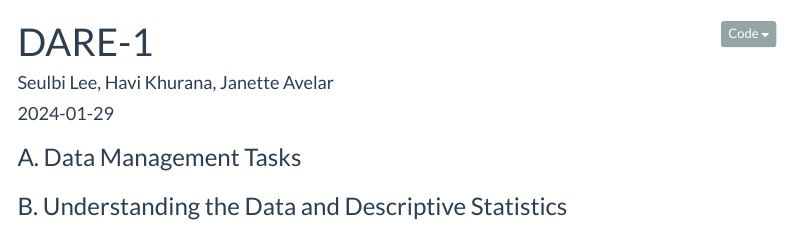
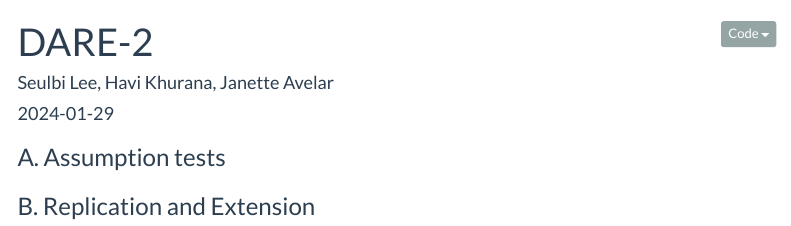
Before and after one commit to seul-b/edld-650, an R Markdown document (DARE-2/DARE-2-submission.Rmd): the page in a window 1100 px wide, from its top. Rendered offline with R 4.5, knitr and Pandoc, with nearby package versions; menus at the side of the page are left out.

Commit message:
Updated DARE 2 rmd

````diff
--- a/DARE-2/DARE-2-submission.Rmd
+++ b/DARE-2/DARE-2-submission.Rmd
@@ -21,6 +21,25 @@ library(haven)
 dat <- read_dta("DARE-2/EDLD_650_CA_schools_es.dta")
 ```
 
-### A. Data Management Tasks
+### A. Assumption tests
 
-### B. Understanding the Data and Descriptive Statistics
+```{r A2, include=FALSE}
+
+```
+
+```{r A1, include=FALSE}
+
+```
+
+### B. Replication and Extension
+```{r B1, include=FALSE}
+
+```
+
+```{r B2, include=FALSE}
+
+```
+
+```{r B3, include=FALSE}
+
+```
````
Also changed, not shown: DARE-2/DARE-2-submission.Rmd (2 more changed lines), 1 other file.
